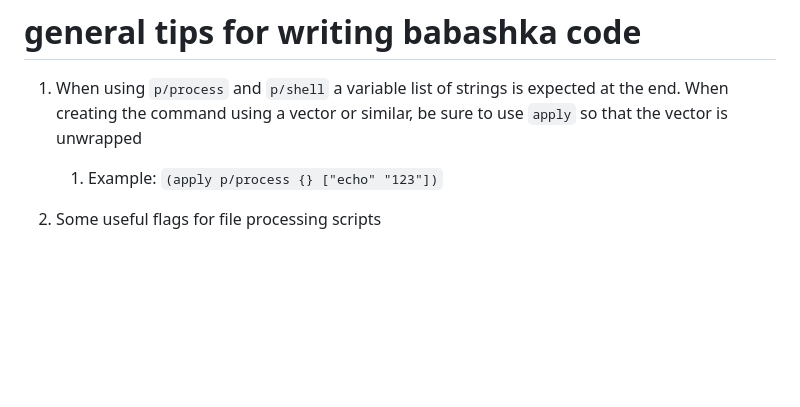
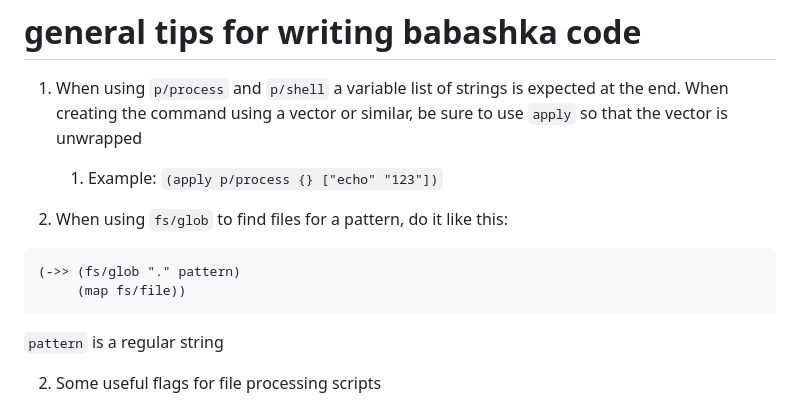
Before and after one commit to ctxs-ai/ctxs.ai, a Markdown page: contexts/martinklepsch/babashka.md, the part around the change. Drawn GitHub-style; blank space fills up the shorter version.

Commit message:
bb fs/glob notes

````diff
--- a/contexts/martinklepsch/babashka.md
+++ b/contexts/martinklepsch/babashka.md
@@ -7,6 +7,14 @@ description: A condensed description of babashka APIs and concepts
 
 1. When using `p/process` and `p/shell` a variable list of strings is expected at the end. When creating the command using a vector or similar, be sure to use `apply` so that the vector is unwrapped
 	1. Example: `(apply p/process {} ["echo" "123"])`
+
+1. When using `fs/glob` to find files for a pattern, do it like this:
+
+```
+(->> (fs/glob "." pattern)
+     (map fs/file))
+```
+   `pattern` is a regular string
 
 2. Some useful flags for file processing scripts
 	1. `--dry-run` only print actions, don’t execute
````
